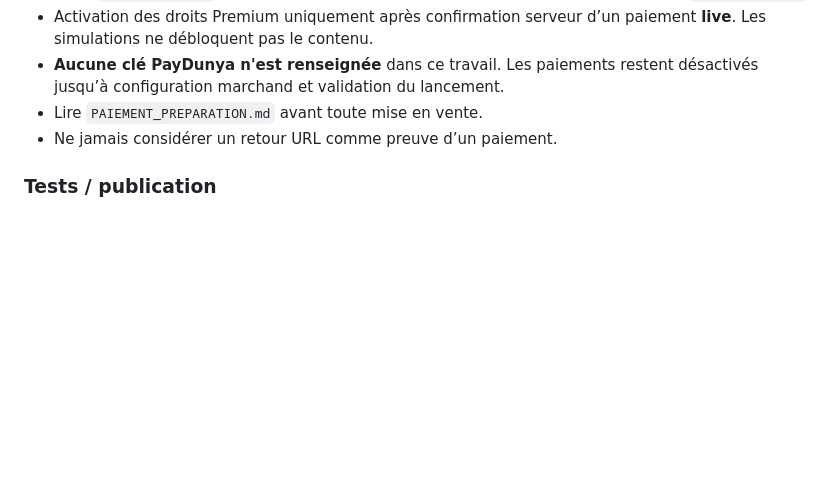
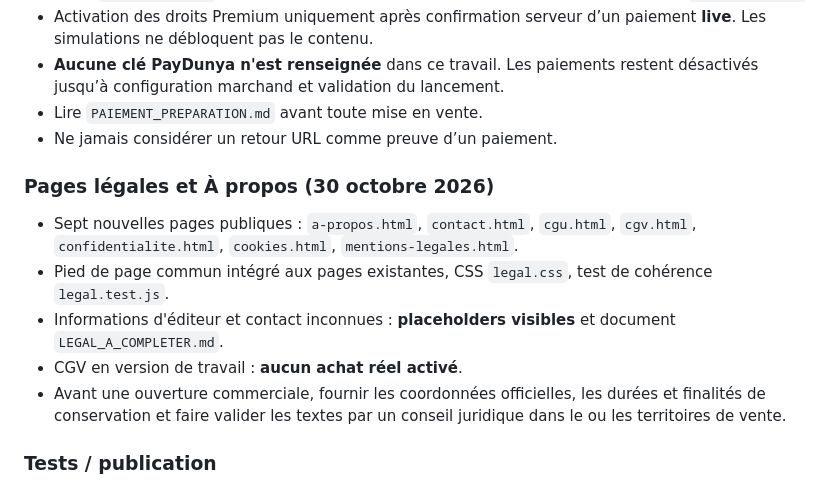
Before and after one commit to sigroupeimmo4-ux/moidemain, a Markdown page: SUIVI_PROJET.md, the part around the change. Rendered like a GitHub page; blank space fills up the shorter version.

Commit message:
docs: record new legal pages and prepublication review checklist

```diff
--- a/SUIVI_PROJET.md
+++ b/SUIVI_PROJET.md
@@ -43,6 +43,13 @@ Dernière mise à jour : 30 octobre 2026
 - Lire `PAIEMENT_PREPARATION.md` avant toute mise en vente.
 - Ne jamais considérer un retour URL comme preuve d’un paiement.
 
+### Pages légales et À propos (30 octobre 2026)
+- Sept nouvelles pages publiques : `a-propos.html`, `contact.html`, `cgu.html`, `cgv.html`, `confidentialite.html`, `cookies.html`, `mentions-legales.html`.
+- Pied de page commun intégré aux pages existantes, CSS `legal.css`, test de cohérence `legal.test.js`.
+- Informations d'éditeur et contact inconnues : **placeholders visibles** et document `LEGAL_A_COMPLETER.md`.
+- CGV en version de travail : **aucun achat réel activé**.
+- Avant une ouverture commerciale, fournir les coordonnées officielles, les durées et finalités de conservation et faire valider les textes par un conseil juridique dans le ou les territoires de vente.
+
 ### Tests / publication
 - `npm test` inclut `experience.test.js` (catalogue et personnalisation) ainsi que les tests Fullta.
 - Workflow GitHub `.github/workflows/ci.yml` : tests Node et contrôles de syntaxe.
```
